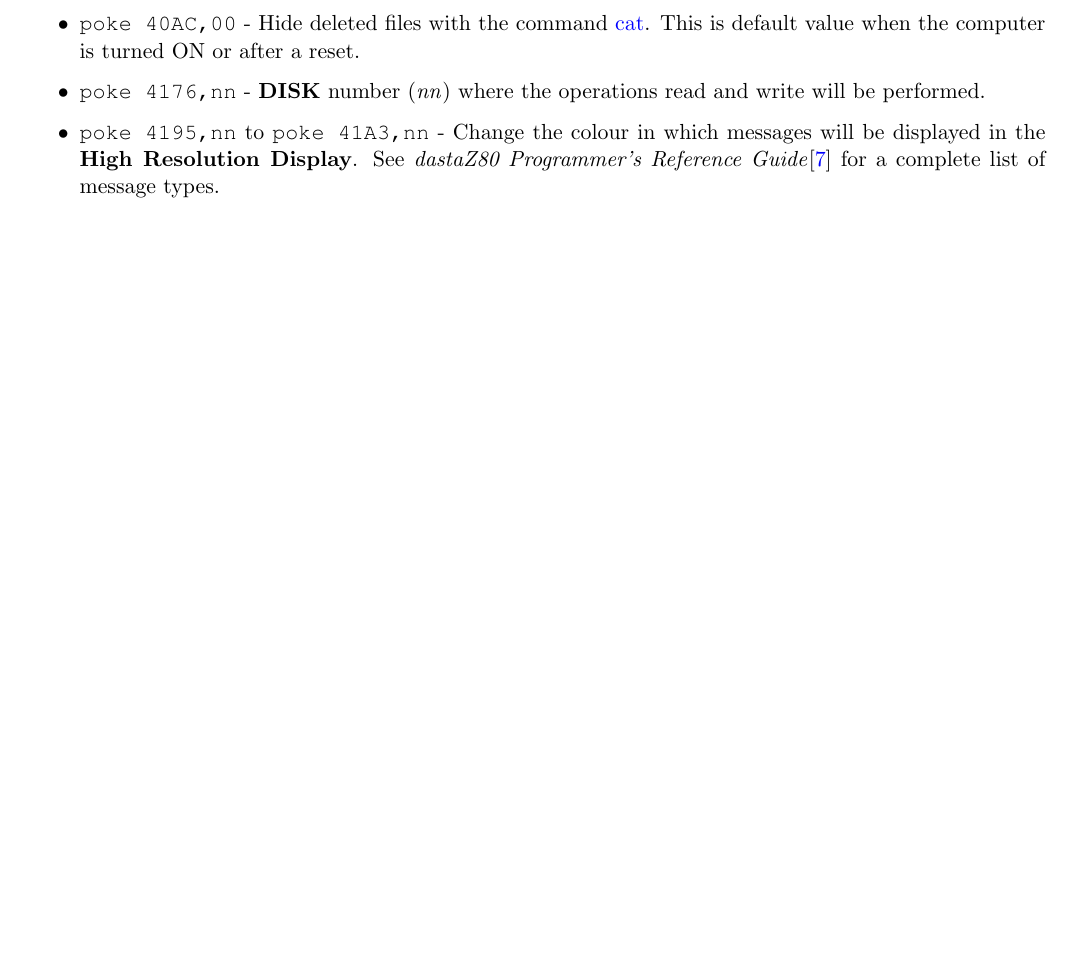
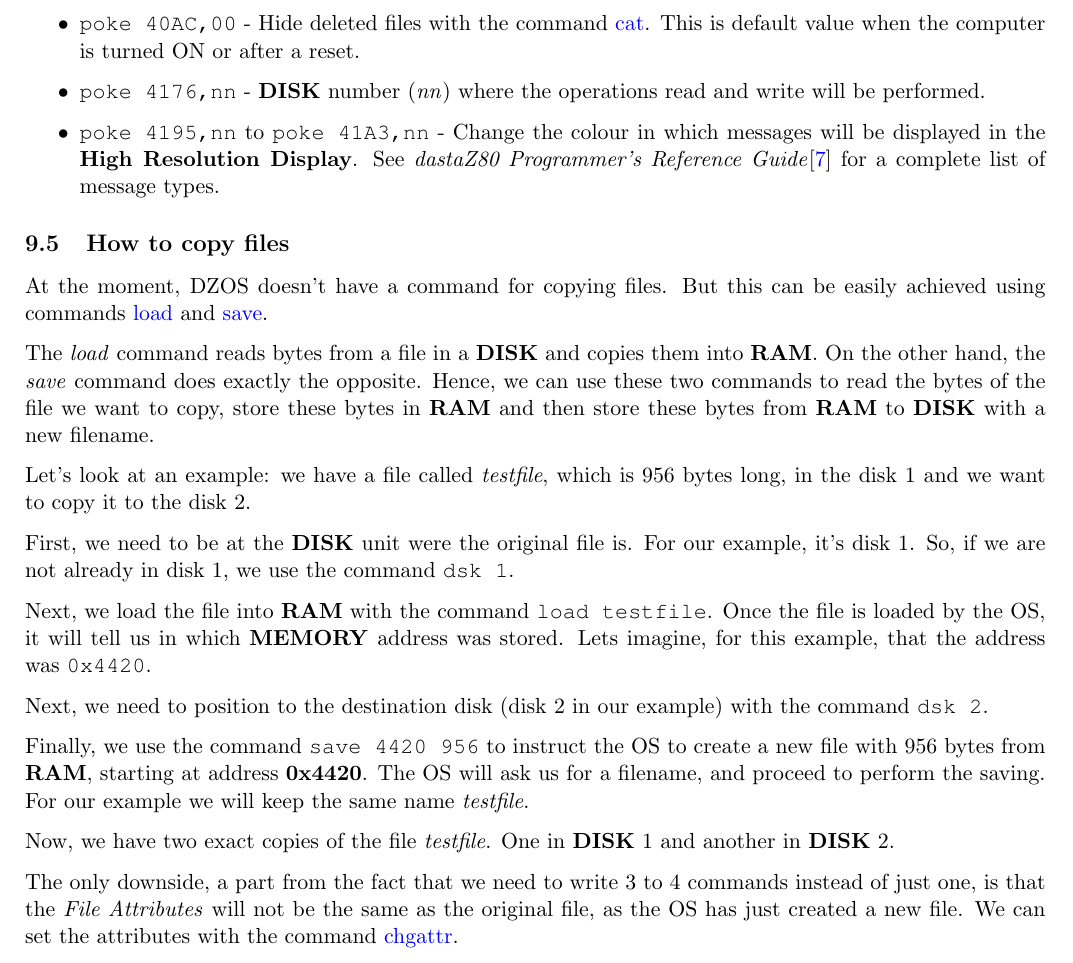
Before and after one commit to dasta400/dzOS, a LaTeX document (docs/user_manual/dastaZ80 Manual - User’s Manual.tex, which reads docs/user_manual/sections/appendixes.tex): part of page 43 of 45, cut so that both start at the same text, the shorter picture padded with empty space. Compiled offline with pdfLaTeX.

Commit message:
Added 'How to copy files' to User's Manual

```diff
--- a/docs/user_manual/sections/appendixes.tex
+++ b/docs/user_manual/sections/appendixes.tex
@@ -117,3 +117,46 @@
             Resolution Display}. See \textit{dastaZ80 Programmer's Reference
             Guide}\cite{dastaz80progref} for a complete list of message types.
     \end{itemize}
+
+    % ==========================================================================
+    \subsection{How to copy files}
+    % ==========================================================================
+
+    At the moment, DZOS doesn't have a command for copying files. But this can
+    be easily achieved using commands \hyperref[cmd:load]{load} and
+    \hyperref[cmd:save]{save}.
+
+    The \textit{load} command reads bytes from a file in a \textbf{DISK} and
+    copies them into \textbf{RAM}. On the other hand, the \textit{save}
+    command does exactly the opposite. Hence, we can  use these two commands to
+    read the bytes of the file we want to copy, store these bytes in
+    \textbf{RAM} and then store these bytes from \textbf{RAM} to \textbf{DISK}
+    with a new filename.
+
+    Let's look at an example: we have a file called \textit{testfile}, which is
+    956 bytes long, in the disk 1 and we want to copy it to the disk 2.
+
+    First, we need to be at the \textbf{DISK} unit were the original file is.
+    For our example, it's disk 1. So, if we are not already in disk 1, we use
+    the command \texttt{dsk 1}.
+
+    Next, we load the file into \textbf{RAM} with the command
+    \texttt{load testfile}. Once the file is loaded by the OS, it will tell us
+    in which \textbf{MEMORY} address was stored. Lets imagine, for this example,
+    that the address was \texttt{0x4420}.
+
+    Next, we need to position to the destination disk (disk 2 in our example)
+    with the command \texttt{dsk 2}.
+
+    Finally, we use the command \texttt{save 4420 956} to instruct the OS to
+    create a new file with 956 bytes from \textbf{RAM}, starting at address
+    \textbf{0x4420}. The OS will ask us for a filename, and proceed to perform
+    the saving. For our example we will keep the same name \textit{testfile}.
+
+    Now, we have two exact copies of the file \textit{testfile}. One in
+    \textbf{DISK} 1 and another in \textbf{DISK} 2.
+
+    The only downside, a part from the fact that we need to write 3 to 4
+    commands instead of just one, is that the \textit{File Attributes} will not
+    be the same as the original file, as the OS has just created a new file. We
+    can set the attributes with the command \hyperref[cmd:chgattr]{chgattr}.
```
Also changed, not shown: docs/user_manual/sections/os_commands.tex (+4 -0 lines), docs/user_manual/dastaZ80 Manual - User’s Manual.pdf.
